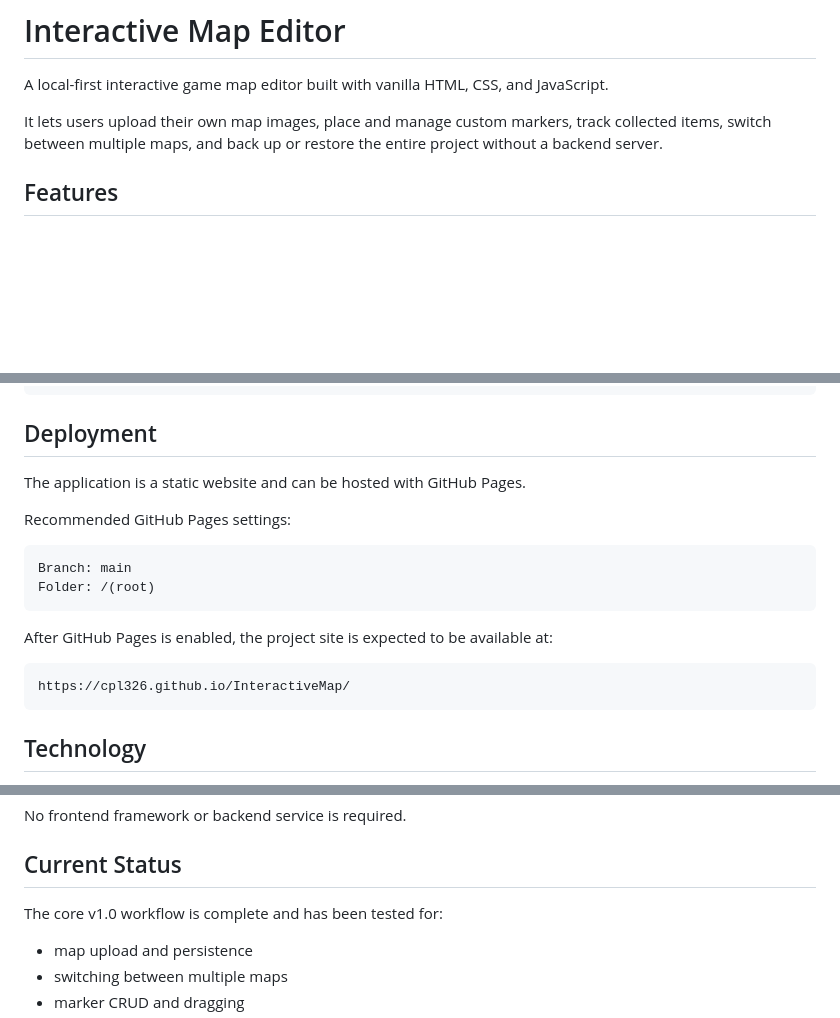
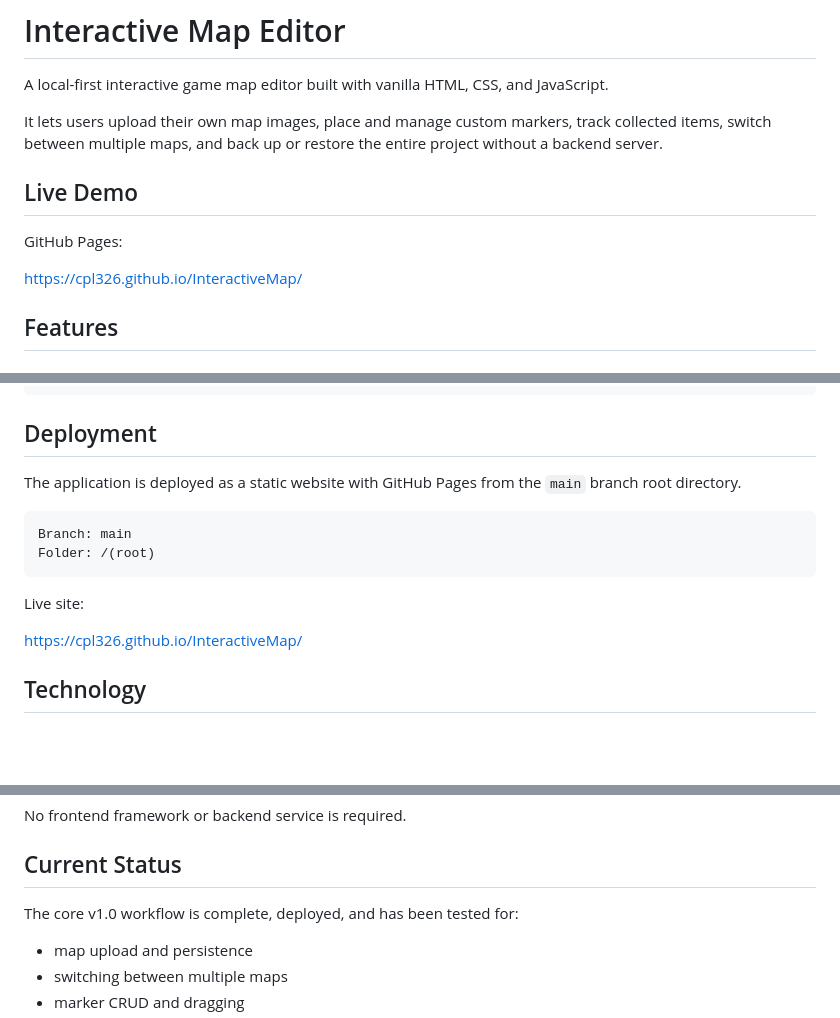
Before and after one commit to CPL326/InteractiveMap, a Markdown page: README.md, 3 parts joined by grey strips. Rendered like a GitHub page; blank space fills up the shorter version.

Commit message:
docs: add live demo link

````diff
--- a/README.md
+++ b/README.md
@@ -3,6 +3,12 @@
 A local-first interactive game map editor built with vanilla HTML, CSS, and JavaScript.
 
 It lets users upload their own map images, place and manage custom markers, track collected items, switch between multiple maps, and back up or restore the entire project without a backend server.
+
+## Live Demo
+
+GitHub Pages:
+
+https://cpl326.github.io/InteractiveMap/
 
 ## Features
 
@@ -87,20 +93,16 @@ InteractiveMap/
 
 ## Deployment
 
-The application is a static website and can be hosted with GitHub Pages.
-
-Recommended GitHub Pages settings:
+The application is deployed as a static website with GitHub Pages from the `main` branch root directory.
 
 ```text
 Branch: main
 Folder: /(root)
 ```
 
-After GitHub Pages is enabled, the project site is expected to be available at:
+Live site:
 
-```text
 https://cpl326.github.io/InteractiveMap/
-```
 
 ## Technology
 
@@ -115,7 +117,7 @@ No frontend framework or backend service is required.
 
 ## Current Status
 
-The core v1.0 workflow is complete and has been tested for:
+The core v1.0 workflow is complete, deployed, and has been tested for:
 
 - map upload and persistence
 - switching between multiple maps
````
